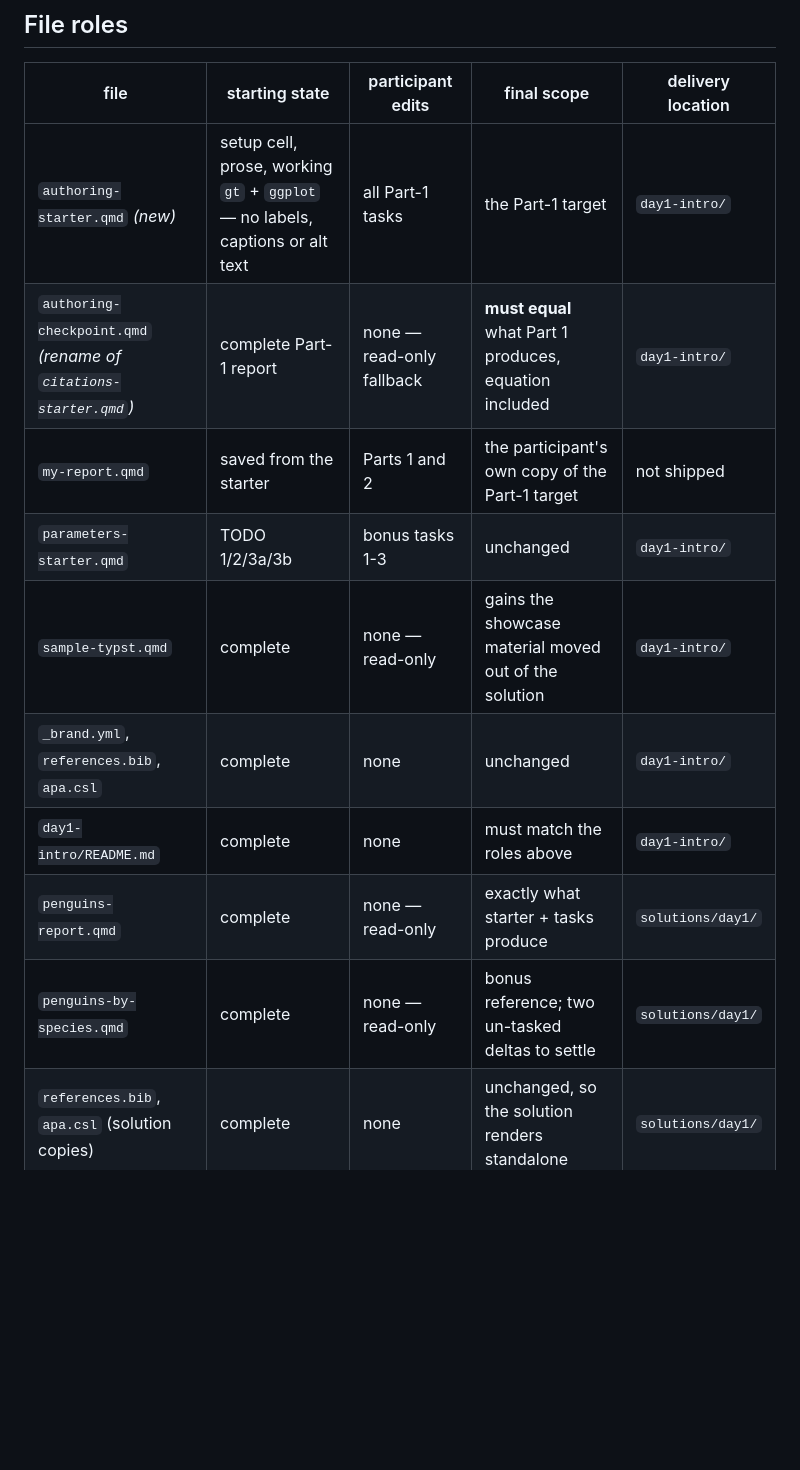
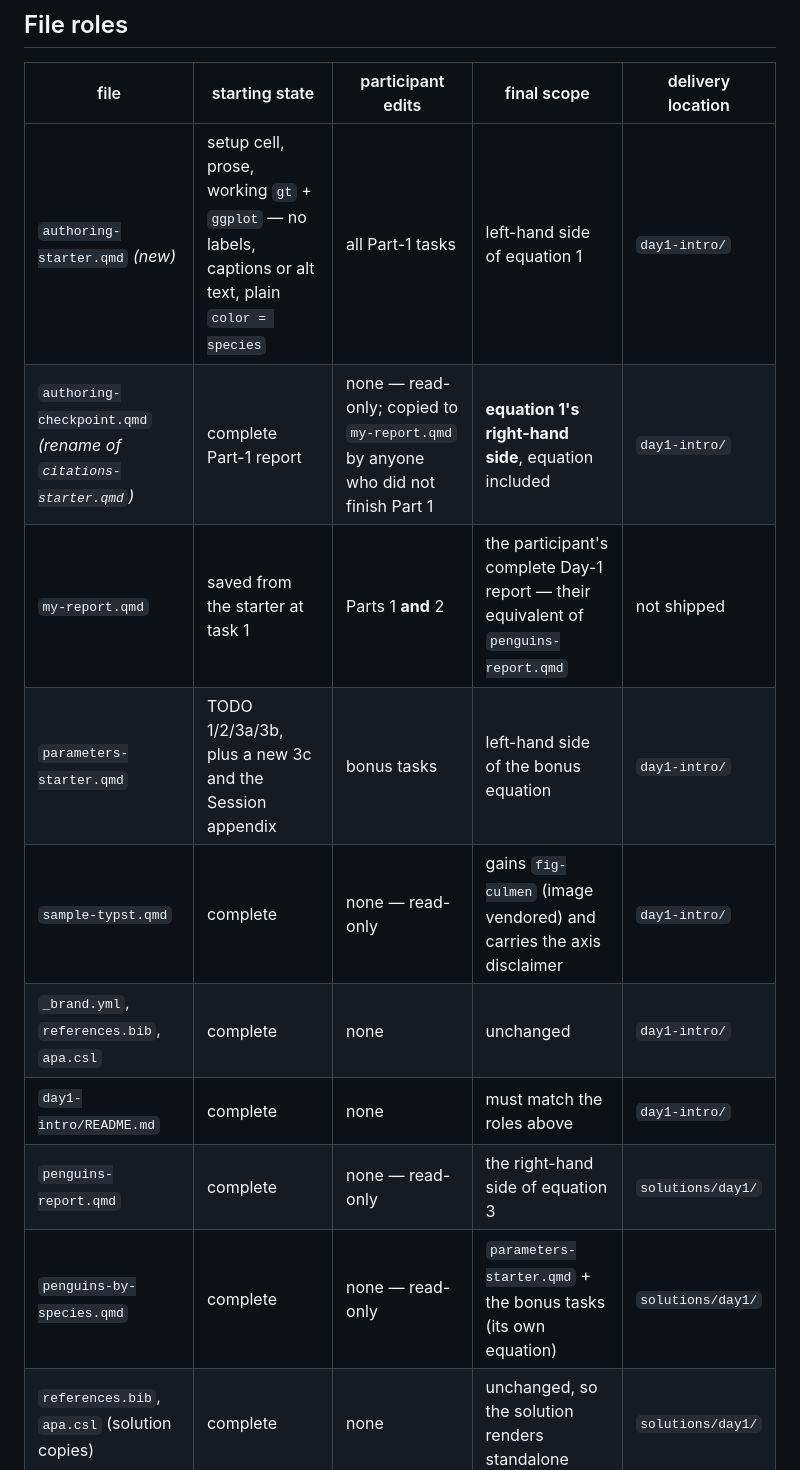
Before and after one commit to cderv/raukr-2026-quarto, a Markdown page: .claude/references/day1-rework-plan.md, the part around one of its changes. Drawn GitHub-style; blank space fills up the shorter version.

```diff
--- a/.claude/references/day1-rework-plan.md
+++ b/.claude/references/day1-rework-plan.md
@@ -59,15 +73,15 @@ start."* A file whose README has to deny its own name is misnamed.
 
 | file | starting state | participant edits | final scope | delivery location |
 |---|---|---|---|---|
-| `authoring-starter.qmd` *(new)* | setup cell, prose, working `gt` + `ggplot` — no labels, captions or alt text | all Part-1 tasks | the Part-1 target | `day1-intro/` |
-| `authoring-checkpoint.qmd` *(rename of `citations-starter.qmd`)* | complete Part-1 report | none — read-only fallback | **must equal** what Part 1 produces, equation included | `day1-intro/` |
-| `my-report.qmd` | saved from the starter | Parts 1 and 2 | the participant's own copy of the Part-1 target | not shipped |
-| `parameters-starter.qmd` | TODO 1/2/3a/3b | bonus tasks 1-3 | unchanged | `day1-intro/` |
-| `sample-typst.qmd` | complete | none — read-only | gains the showcase material moved out of the solution | `day1-intro/` |
+| `authoring-starter.qmd` *(new)* | setup cell, prose, working `gt` + `ggplot` — no labels, captions or alt text, plain `color = species` | all Part-1 tasks | left-hand side of equation 1 | `day1-intro/` |
+| `authoring-checkpoint.qmd` *(rename of `citations-starter.qmd`)* | complete Part-1 report | none — read-only; copied to `my-report.qmd` by anyone who did not finish Part 1 | **equation 1's right-hand side**, equation included | `day1-intro/` |
+| `my-report.qmd` | saved from the starter at task 1 | Parts 1 **and** 2 | the participant's complete Day-1 report — their equivalent of `penguins-report.qmd` | not shipped |
+| `parameters-starter.qmd` | TODO 1/2/3a/3b, plus a new 3c and the Session appendix | bonus tasks | left-hand side of the bonus equation | `day1-intro/` |
+| `sample-typst.qmd` | complete | none — read-only | gains `fig-culmen` (image vendored) and carries the axis disclaimer | `day1-intro/` |
 | `_brand.yml`, `references.bib`, `apa.csl` | complete | none | unchanged | `day1-intro/` |
 | `day1-intro/README.md` | complete | none | must match the roles above | `day1-intro/` |
-| `penguins-report.qmd` | complete | none — read-only | exactly what starter + tasks produce | `solutions/day1/` |
-| `penguins-by-species.qmd` | complete | none — read-only | bonus reference; two un-tasked deltas to settle | `solutions/day1/` |
+| `penguins-report.qmd` | complete | none — read-only | the right-hand side of equation 3 | `solutions/day1/` |
+| `penguins-by-species.qmd` | complete | none — read-only | `parameters-starter.qmd` + the bonus tasks (its own equation) | `solutions/day1/` |
 | `references.bib`, `apa.csl` (solution copies) | complete | none | unchanged, so the solution renders standalone | `solutions/day1/` |
 
 ## Scope guard — this changes guidance, not content
```
Also changed, not shown: other parts of .claude/references/day1-rework-plan.md (+79 -40 lines).
